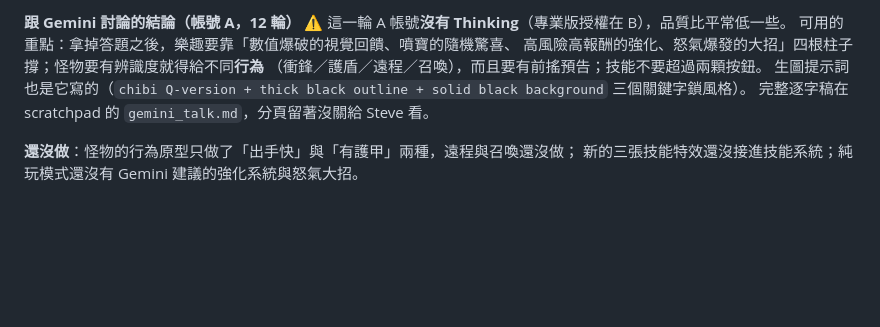
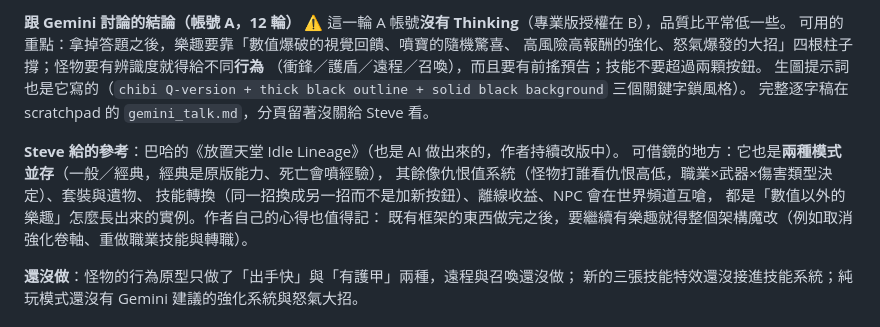
Before and after one commit to steveedu711-oss/9x9game, a Markdown page: 進度.md, the part around the change. Drawn GitHub-style; blank space fills up the shorter version.

Commit message:
docs(9x9game): 進度補上 Steve 給的參考遊戲（放置天堂 Idle Lineage）
Co-Authored-By: Claude Opus 5 <noreply@anthropic.com>

```diff
--- a/進度.md
+++ b/進度.md
@@ -302,6 +302,13 @@ Steve 這一輪要的：**兩種模式並存**（不是二選一）、低年級
 生圖提示詞也是它寫的（`chibi Q-version + thick black outline + solid black background` 三個關鍵字鎖風格）。
 完整逐字稿在 scratchpad 的 `gemini_talk.md`，分頁留著沒關給 Steve 看。
 
+**Steve 給的參考**：巴哈的《放置天堂 Idle Lineage》（也是 AI 做出來的，作者持續改版中）。
+可借鏡的地方：它也是**兩種模式並存**（一般／經典，經典是原版能力、死亡會噴經驗），
+其餘像仇恨值系統（怪物打誰看仇恨高低，職業×武器×傷害類型決定）、套裝與遺物、
+技能轉換（同一招換成另一招而不是加新按鈕）、離線收益、NPC 會在世界頻道互嗆，
+都是「數值以外的樂趣」怎麼長出來的實例。作者自己的心得也值得記：
+既有框架的東西做完之後，要繼續有樂趣就得整個架構魔改（例如取消強化卷軸、重做職業技能與轉職）。
+
 **還沒做**：怪物的行為原型只做了「出手快」與「有護甲」兩種，遠程與召喚還沒做；
 新的三張技能特效還沒接進技能系統；純玩模式還沒有 Gemini 建議的強化系統與怒氣大招。
 
```
